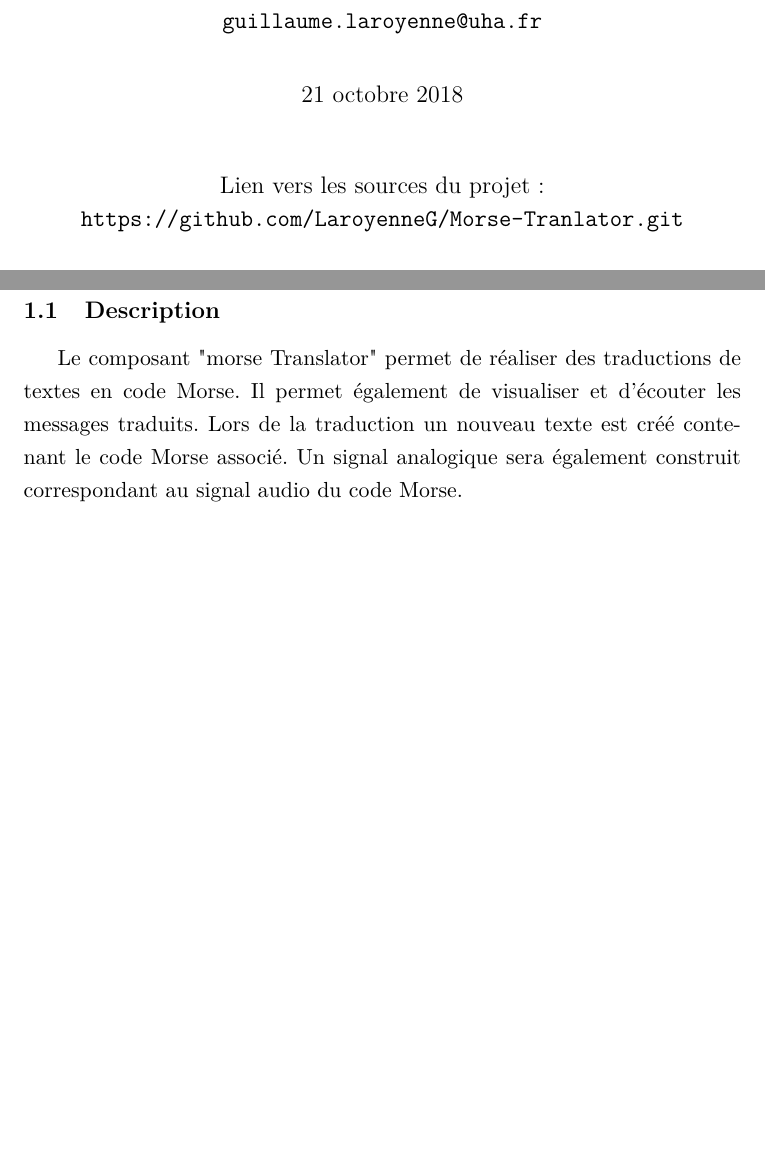
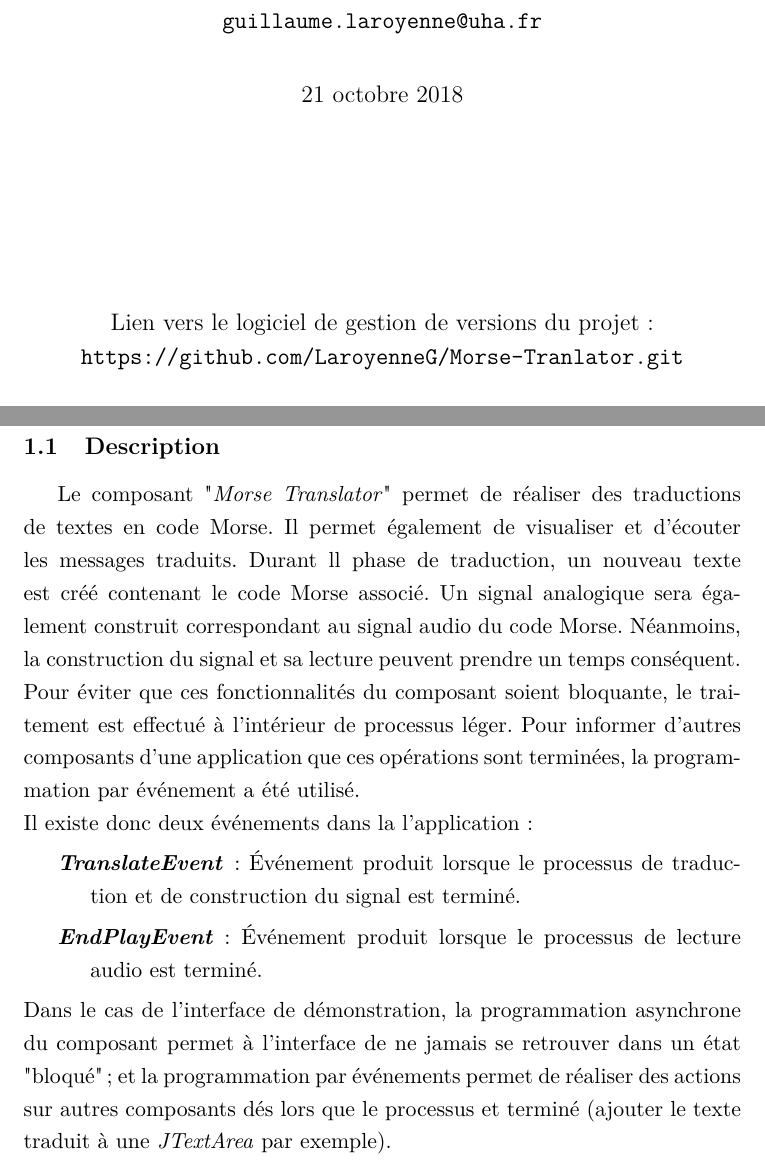
Before and after one commit to LaroyenneG/Morse-Tranlator, a LaTeX document (document/Morse-Tranlator.tex): two parts of pages 1 and 3 of 6 before the commit and two parts of pages 1 and 3 of 7 after it, joined at a grey line, cut so that both start at the same text, the shorter picture padded with empty space. Compiled offline with pdfLaTeX.

Commit message:
documentation

```diff
--- a/document/Morse-Tranlator.tex
+++ b/document/Morse-Tranlator.tex
@@ -23,12 +23,12 @@
 \begin{document}
 
   \maketitle
+  \vspace{2cm}
   \begin{center}
-  \large{Lien vers les sources du projet :} \texttt{https://github.com/LaroyenneG/Morse-Tranlator.git}\\[2cm]
-  \textit{Version de java utilisé : \texttt{JDK 1.7.0}}
+      \large{Lien vers le logiciel de gestion de versions du projet :} \texttt{https://github.com/LaroyenneG/Morse-Tranlator.git}
+      \\[2cm]
+      \textit{Version de java utilisé : \texttt{\underline{JDK 1.7.0}}}
   \end{center}
-
-
 
   \newpage
 
@@ -36,10 +36,16 @@
 
 \newpage
 
-	\section{Présentation}
-	\subsection{Description}
-	Le composant "morse Translator" permet de réaliser des traductions de textes en code Morse. Il permet également de visualiser et d'écouter les messages traduits.
-	Lors de la traduction un nouveau texte est créé contenant le code Morse associé. Un signal analogique sera également construit correspondant au signal audio du code Morse.
+  \section{Présentation}
+  \subsection{Description}
+  Le composant "\textit{Morse Translator}" permet de réaliser des traductions de textes en code Morse. Il permet également de visualiser et d'écouter les messages traduits.
+  Durant ll phase de traduction, un nouveau texte est créé contenant le code Morse associé. Un signal analogique sera également construit correspondant au signal audio du code Morse. Néanmoins, la construction du signal et sa lecture peuvent prendre un temps conséquent. Pour éviter que ces fonctionnalités du composant soient bloquante, le traitement est effectué à l'intérieur de processus léger. Pour informer d'autres composants d'une application que ces opérations sont terminées, la programmation par événement a été utilisé.\\
+  Il existe donc deux événements dans la l'application :
+  \begin{description}
+      \item[\textit{TranslateEvent}] : Événement produit lorsque le processus de traduction et de construction du signal est terminé.
+      \item[\textit{EndPlayEvent}] : Événement produit lorsque le processus de lecture audio est terminé.
+  \end{description}
+  Dans le cas de l'interface de démonstration, la programmation asynchrone du composant permet à l'interface de ne jamais se retrouver dans un état "bloqué"; et la programmation par événements permet de réaliser des actions sur autres composants dés lors que le processus et terminé (ajouter le texte traduit à une \textit{JTextArea} par exemple).
 
 
     \subsection{Aperçu}
```
Also changed, not shown: document/classdiag.png (added), document/etatsdiag.png (added).
